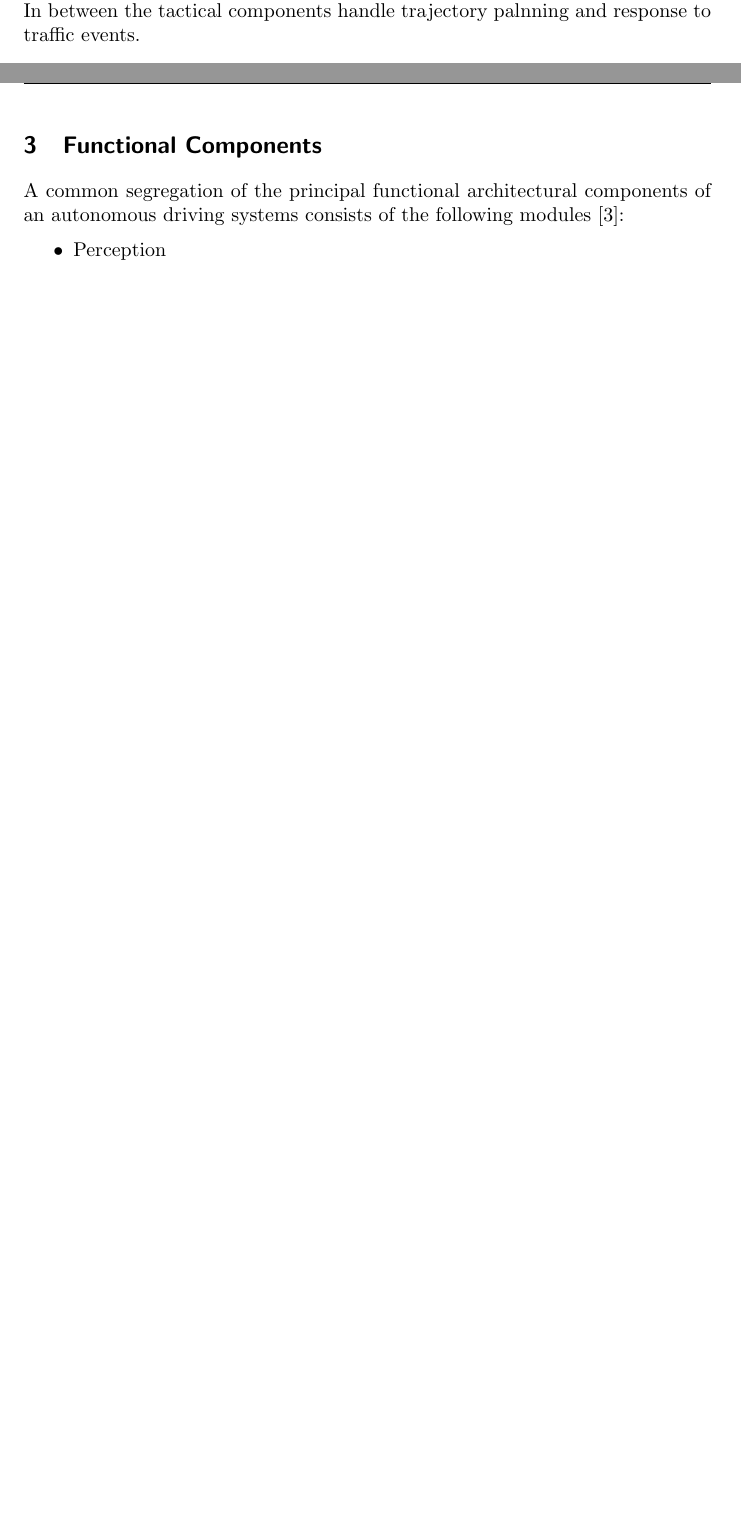
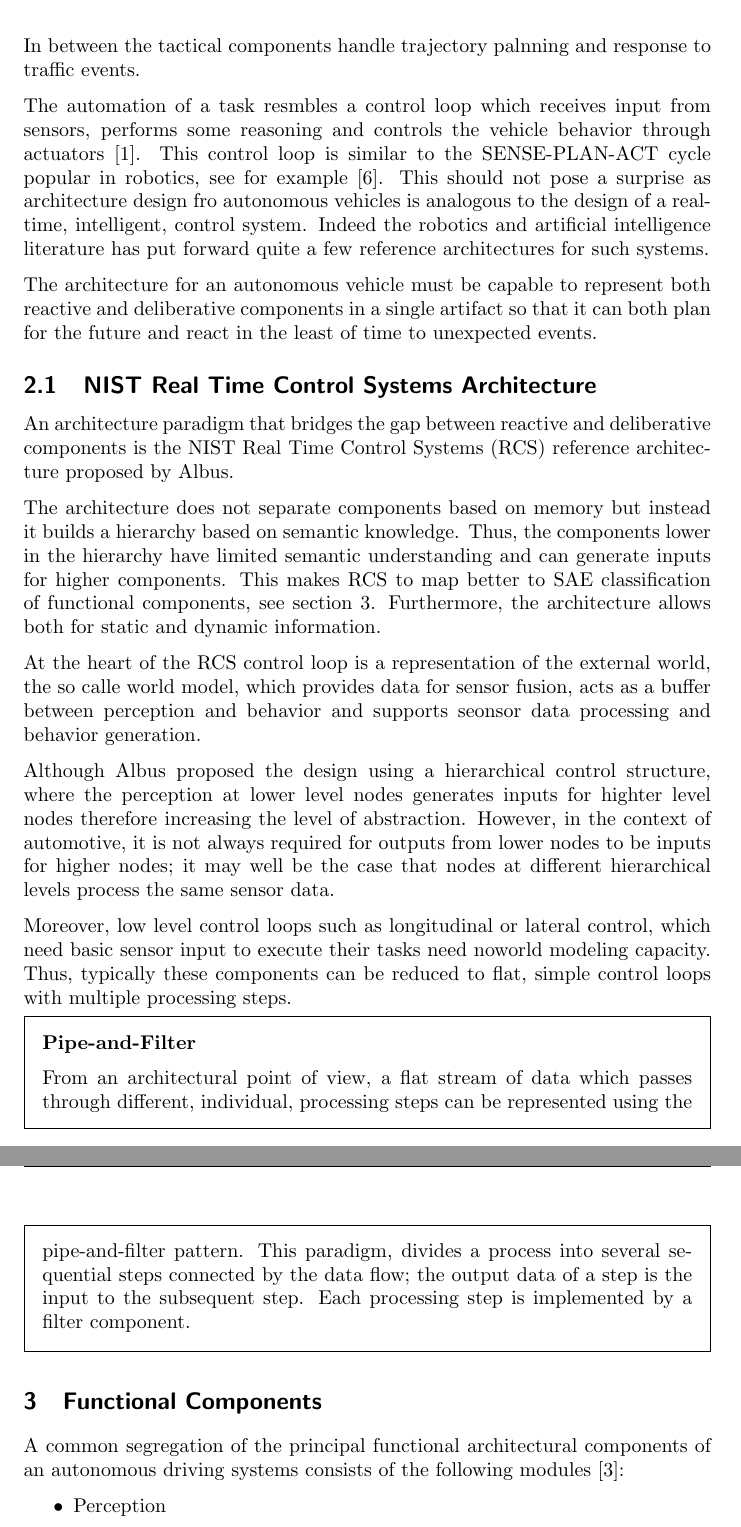
Before and after one commit to pockerman/autonomous_vehicles, a LaTeX document (architectures/functional_architectures_review/notes/notes.tex, which reads architectures/functional_architectures_review/notes/intro/intro.tex): two parts of pages 3 and 4 of 12 before the commit and two parts of pages 4 and 5 of 13 after it, joined at a grey line, cut so that both start at the same text, the shorter picture padded with empty space. Compiled offline with pdfLaTeX.

Commit message:
Update functional_architectures_review notes

```diff
--- a/architectures/functional_architectures_review/notes/intro/intro.tex
+++ b/architectures/functional_architectures_review/notes/intro/intro.tex
@@ -75,8 +78,48 @@ This role starts from low level control through the operational class and finish
 class of components. In between the tactical components handle trajectory palnning and response to traffic events.
 
 
+The automation of a task resmbles a control loop which receives input from sensors, performs some reasoning and controls the vehicle
+behavior through actuators \cite{Serban}. This control loop is similar to the SENSE-PLAN-ACT cycle popular in robotics, see for example \cite{Murphy2000}.
+This should not pose a surprise as architecture design fro autonomous vehicles is analogous to the design of a real-time, intelligent, control system.
+Indeed the robotics and artificial intelligence literature has put forward quite a few reference architectures for such systems.
+
+
+The architecture for an autonomous vehicle must be capable to represent both reactive and deliberative components in a single artifact so that it can both plan
+for the future and react in the least of time to unexpected events.
+
+
+\subsection{NIST Real Time Control Systems Architecture}
+An architecture paradigm that bridges the gap between reactive and deliberative components is the NIST Real Time Control Systems (RCS) reference architecture
+proposed by Albus.
+
+The architecture does not separate components based on memory but instead it builds a hierarchy based on semantic knowledge. Thus, the components
+lower in the hierarchy have limited semantic understanding and can generate inputs for higher components. This makes RCS to map better to SAE classification of
+functional components, see section \ref{functional_components}. Furthermore, the architecture allows both for static and dynamic information.
+
+At the heart of the RCS control loop is a representation of the external world, the so calle world model, which provides data for sensor fusion, acts as a
+buffer between perception and behavior and supports seonsor data processing and behavior generation.
+
+Although Albus proposed the design using a hierarchical control structure, where the perception at lower level nodes generates inputs for highter
+level nodes therefore increasing the level of abstraction. However, in the context of automotive, it is not always required for outputs from lower nodes to
+be inputs for higher nodes; it may well be the case that nodes at different hierarchical levels process the same sensor data.
+
+Moreover, low level control loops such as longitudinal or lateral control, which need basic sensor input to execute their tasks need noworld modeling capacity. Thus, typically these
+components can be reduced to flat, simple control loops with multiple processing steps.
+
+
+\begin{framed}
+
+\textbf{Pipe-and-Filter}
+
+From an architectural point of view, a flat stream of data which passes through different, individual, processing steps can be represented using the pipe-and-filter pattern.
+This paradigm, divides a process into several sequential steps connected by the data flow; the output data of a step is the input to the
+subsequent step. Each processing step is implemented by a filter component.
+
+
+\end{framed}
 
 \section{Functional Components}
+\label{functional_components}
 
 A common segregation of the principal functional architectural components of an autonomous driving systems consists of the following modules \cite{Bahere}:
 
```
Also changed, not shown: architectures/functional_architectures_review/notes/notes_bbl.bbl, architectures/functional_architectures_review/notes/intro/intro.tex (3 more changed lines).
